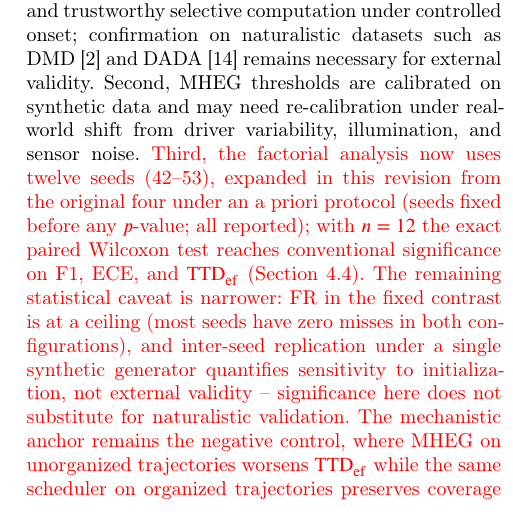
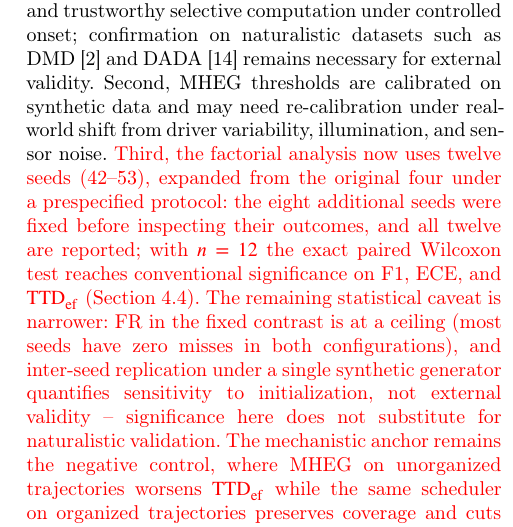
Before and after one commit to angelabalbarello/tera-adhoc-artifact, a LaTeX paper (7-article-latex/revisao-round1/artigo.tex): part of one column of page 25 of 28, cut so that both start at the same text. Compiled offline with pdfLaTeX; a LaTeX package or settings file that is missing is left out.

Commit message:
2a auditoria: remove residuo before-any-p-value da limitacao 3 e coloca Table 19 em vermelho (cor declarada dentro do float); paginacao inalterada

```diff
--- a/7-article-latex/revisao-round1/artigo.tex
+++ b/7-article-latex/revisao-round1/artigo.tex
@@ -2077,8 +2080,9 @@ DADA~\cite{fang2022dada} remains necessary for external validity. Second, \MHEG
 thresholds are calibrated on synthetic data and may need re-calibration under
 real-world shift from driver variability, illumination, and sensor noise.
 {\color{\revcolor}Third, the factorial analysis now uses twelve seeds (42--53),
-expanded in this revision from the original four under an a priori protocol
-(seeds fixed before any $p$-value; all reported); with $n=12$ the exact paired
+expanded from the original four under a prespecified protocol: the eight
+additional seeds were fixed before inspecting their outcomes, and all twelve
+are reported; with $n=12$ the exact paired
 Wilcoxon test reaches conventional significance on F1, ECE, and
 $\mathrm{TTD}_{\mathrm{ef}}$ (Section~\ref{sec:mov3_consequencia}). The
 remaining statistical caveat is narrower: FR in the fixed contrast is at a
```
Also changed, not shown: 7-article-latex/revisao-round1/artigo.pdf, 7-article-latex/revisao-round1/artigo_limpo.pdf, 7-article-latex/revisao-round1/artigo.tex (3 more changed lines), 1 other file.
